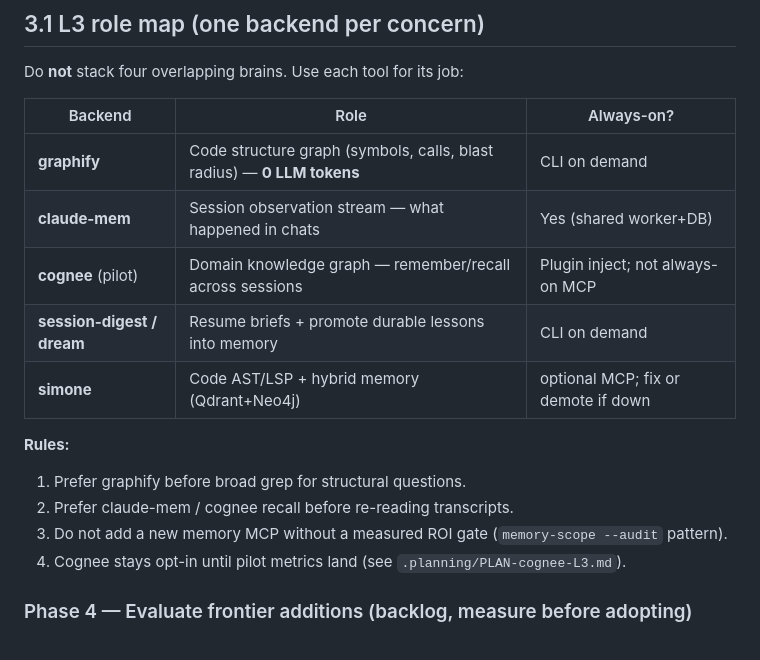
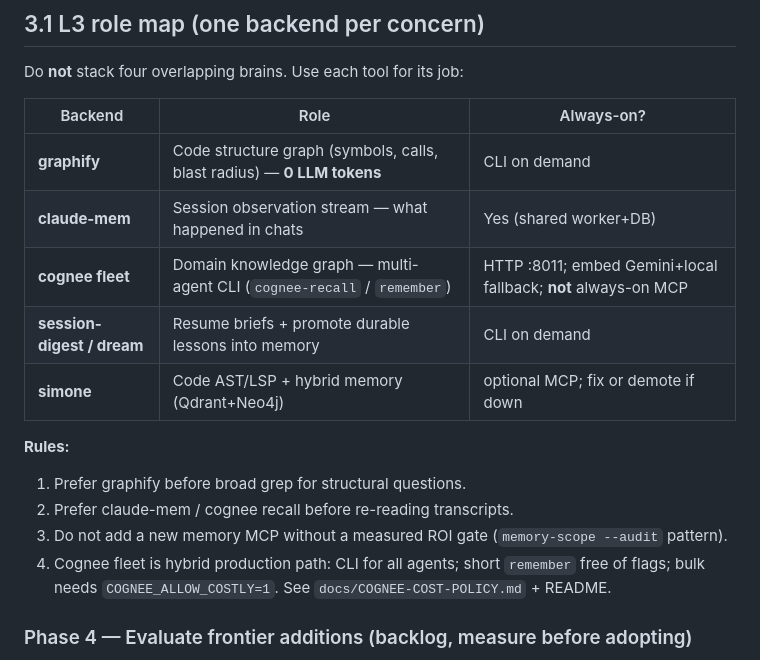
Before and after one commit to OpenSIN-Code/SIN-Save-Token, a Markdown page: docs/BEST-PRACTICES.md, the part around the change. GitHub-like rendering.

```diff
--- a/docs/BEST-PRACTICES.md
+++ b/docs/BEST-PRACTICES.md
@@ -129,7 +129,7 @@ Do **not** stack four overlapping brains. Use each tool for its job:
 |---------|------|------------|
 | **graphify** | Code structure graph (symbols, calls, blast radius) — **0 LLM tokens** | CLI on demand |
 | **claude-mem** | Session observation stream — what happened in chats | Yes (shared worker+DB) |
-| **cognee** (pilot) | Domain knowledge graph — remember/recall across sessions | Plugin inject; not always-on MCP |
+| **cognee fleet** | Domain knowledge graph — multi-agent CLI (`cognee-recall` / `remember`) | HTTP :8011; embed Gemini+local fallback; **not** always-on MCP |
 | **session-digest / dream** | Resume briefs + promote durable lessons into memory | CLI on demand |
 | **simone** | Code AST/LSP + hybrid memory (Qdrant+Neo4j) | optional MCP; fix or demote if down |
 
@@ -137,7 +137,7 @@ Do **not** stack four overlapping brains. Use each tool for its job:
 1. Prefer graphify before broad grep for structural questions.
 2. Prefer claude-mem / cognee recall before re-reading transcripts.
 3. Do not add a new memory MCP without a measured ROI gate (`memory-scope --audit` pattern).
-4. Cognee stays opt-in until pilot metrics land (see `.planning/PLAN-cognee-L3.md`).
+4. Cognee fleet is hybrid production path: CLI for all agents; short `remember` free of flags; bulk needs `COGNEE_ALLOW_COSTLY=1`. See `docs/COGNEE-COST-POLICY.md` + README.
 
 ### Phase 4 — Evaluate frontier additions (backlog, measure before adopting)
 - **context-mode** (BM25 retrieval on compaction, ~98% context-bloat reduction claimed) — complements rtk (rtk=CLI, context-mode=MCP output). Pilot in one runtime.
```
Also changed, not shown: README.md (+59 -1 lines), docs/ECOSYSTEM.md (+5 -2 lines).
